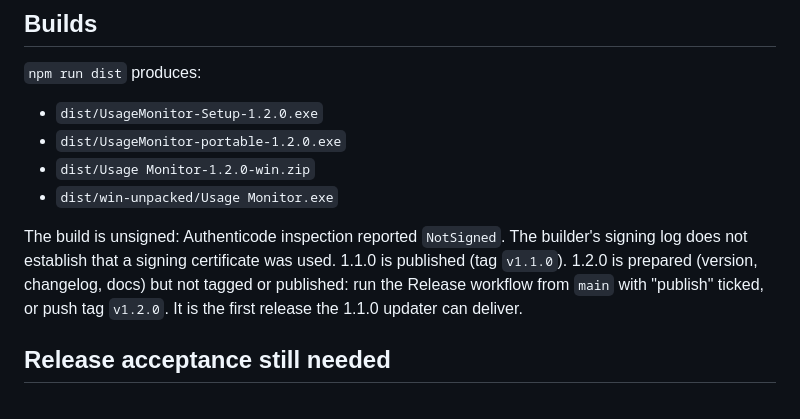
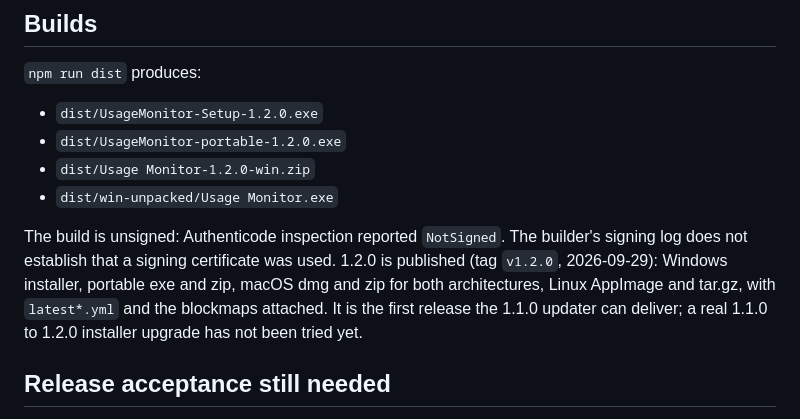
Before and after one commit to sb-git-cs/usage-monitor, a Markdown page: docs/handoff.md, the part around the change. GitHub-like rendering.

Commit message:
Record that 1.2.0 is published

```diff
--- a/docs/handoff.md
+++ b/docs/handoff.md
@@ -59,7 +59,7 @@ Audit and fix defects, bugs and usage miscalculations; harden the Windows app an
 - `dist/Usage Monitor-1.2.0-win.zip`
 - `dist/win-unpacked/Usage Monitor.exe`
 
-The build is unsigned: Authenticode inspection reported `NotSigned`. The builder's signing log does not establish that a signing certificate was used. 1.1.0 is published (tag `v1.1.0`). 1.2.0 is prepared (version, changelog, docs) but not tagged or published: run the Release workflow from `main` with "publish" ticked, or push tag `v1.2.0`. It is the first release the 1.1.0 updater can deliver.
+The build is unsigned: Authenticode inspection reported `NotSigned`. The builder's signing log does not establish that a signing certificate was used. 1.2.0 is published (tag `v1.2.0`, 2026-09-29): Windows installer, portable exe and zip, macOS dmg and zip for both architectures, Linux AppImage and tar.gz, with `latest*.yml` and the blockmaps attached. It is the first release the 1.1.0 updater can deliver; a real 1.1.0 to 1.2.0 installer upgrade has not been tried yet.
 
 ## Release acceptance still needed
 
```
